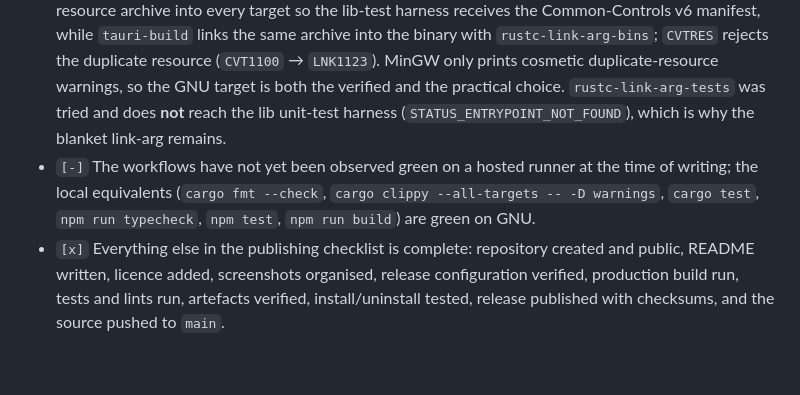
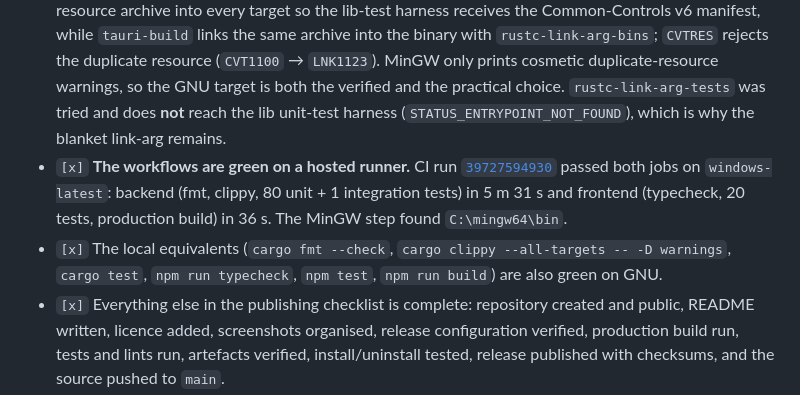
Before and after one commit to gggff123/Stockcraft, a Markdown page: feat.md, the part around the change. GitHub-like rendering; blank space fills up the shorter version.

Commit message:
docs: record the green hosted CI run

```diff
--- a/feat.md
+++ b/feat.md
@@ -932,9 +932,12 @@ Tauri app on Windows.
   is both the verified and the practical choice. `rustc-link-arg-tests` was tried and does **not**
   reach the lib unit-test harness (`STATUS_ENTRYPOINT_NOT_FOUND`), which is why the blanket link-arg
   remains.
-* `[-]` The workflows have not yet been observed green on a hosted runner at the time of writing;
-  the local equivalents (`cargo fmt --check`, `cargo clippy --all-targets -- -D warnings`,
-  `cargo test`, `npm run typecheck`, `npm test`, `npm run build`) are green on GNU.
+* `[x]` **The workflows are green on a hosted runner.** CI run
+  [`39727594930`](https://github.com/gggff123/Stockcraft/actions/runs/39727594930) passed both jobs on
+  `windows-latest`: backend (fmt, clippy, 80 unit + 1 integration tests) in 5 m 31 s and frontend
+  (typecheck, 20 tests, production build) in 36 s. The MinGW step found `C:\mingw64\bin`.
+* `[x]` The local equivalents (`cargo fmt --check`, `cargo clippy --all-targets -- -D warnings`,
+  `cargo test`, `npm run typecheck`, `npm test`, `npm run build`) are also green on GNU.
 * `[x]` Everything else in the publishing checklist is complete: repository created and public, README
   written, licence added, screenshots organised, release configuration verified, production build
   run, tests and lints run, artefacts verified, install/uninstall tested, release published with
```
